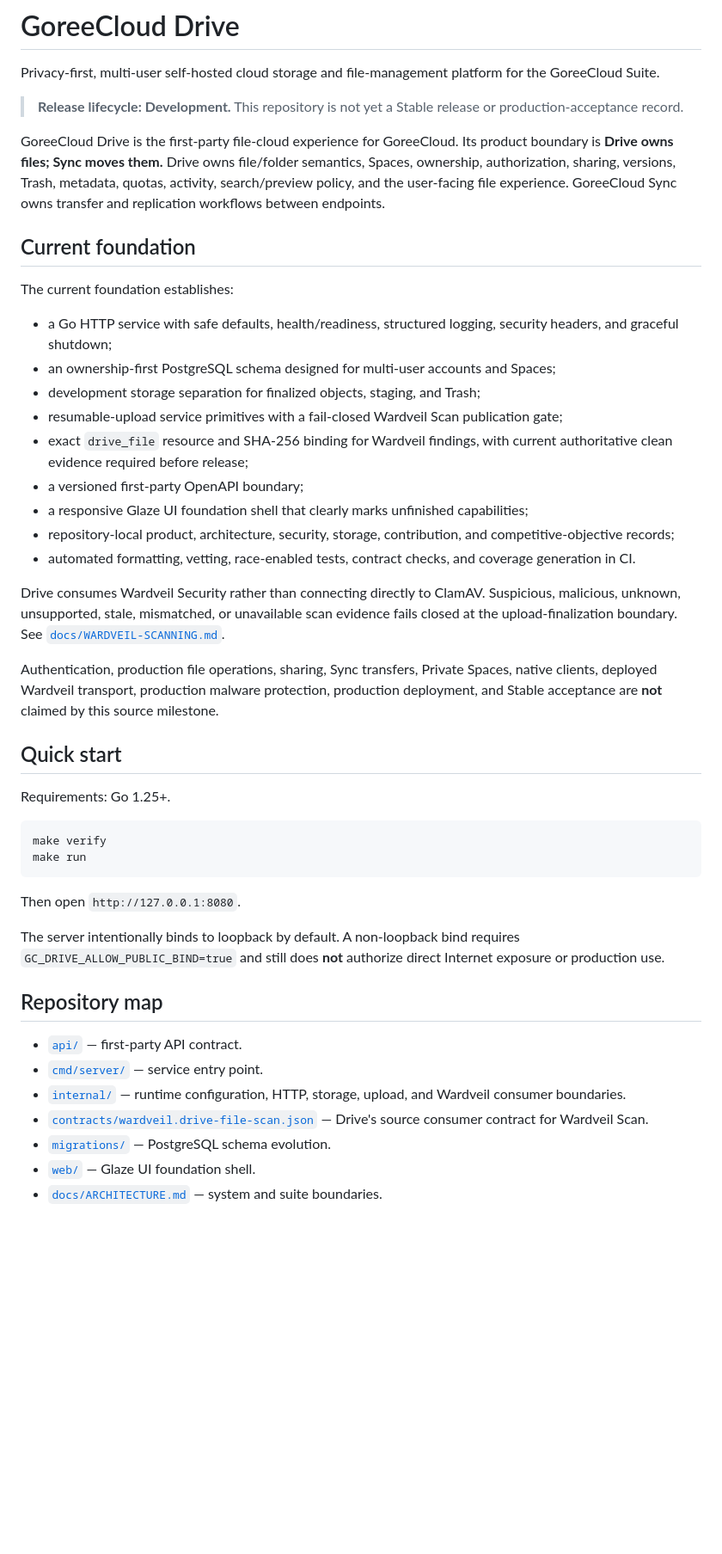
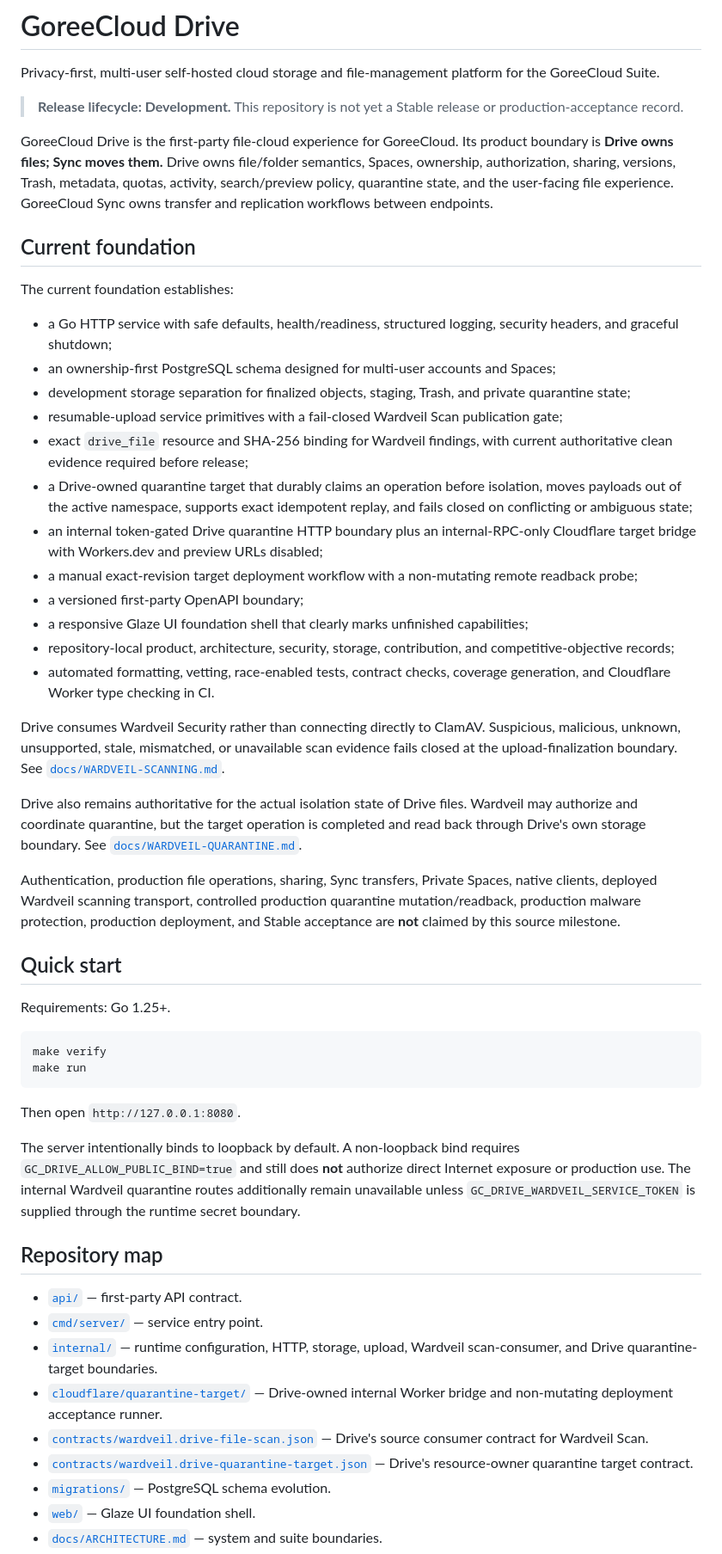
Before and after one commit to GoreeCloud/goreecloud-drive, a Markdown page: README.md, the part around one of its changes. Shown at 86% size. Rendered like a GitHub page; blank space fills up the shorter version.

Commit message:
Document Drive-owned Wardveil quarantine target

```diff
--- a/README.md
+++ b/README.md
@@ -4,7 +4,7 @@ Privacy-first, multi-user self-hosted cloud storage and file-management platform
 
 > **Release lifecycle: Development.** This repository is not yet a Stable release or production-acceptance record.
 
-GoreeCloud Drive is the first-party file-cloud experience for GoreeCloud. Its product boundary is **Drive owns files; Sync moves them.** Drive owns file/folder semantics, Spaces, ownership, authorization, sharing, versions, Trash, metadata, quotas, activity, search/preview policy, and the user-facing file experience. GoreeCloud Sync owns transfer and replication workflows between endpoints.
+GoreeCloud Drive is the first-party file-cloud experience for GoreeCloud. Its product boundary is **Drive owns files; Sync moves them.** Drive owns file/folder semantics, Spaces, ownership, authorization, sharing, versions, Trash, metadata, quotas, activity, search/preview policy, quarantine state, and the user-facing file experience. GoreeCloud Sync owns transfer and replication workflows between endpoints.
 
 ## Current foundation
 
@@ -12,17 +12,22 @@ The current foundation establishes:
 
 - a Go HTTP service with safe defaults, health/readiness, structured logging, security headers, and graceful shutdown;
 - an ownership-first PostgreSQL schema designed for multi-user accounts and Spaces;
-- development storage separation for finalized objects, staging, and Trash;
+- development storage separation for finalized objects, staging, Trash, and private quarantine state;
 - resumable-upload service primitives with a fail-closed Wardveil Scan publication gate;
 - exact `drive_file` resource and SHA-256 binding for Wardveil findings, with current authoritative clean evidence required before release;
+- a Drive-owned quarantine target that durably claims an operation before isolation, moves payloads out of the active namespace, supports exact idempotent replay, and fails closed on conflicting or ambiguous state;
+- an internal token-gated Drive quarantine HTTP boundary plus an internal-RPC-only Cloudflare target bridge with Workers.dev and preview URLs disabled;
+- a manual exact-revision target deployment workflow with a non-mutating remote readback probe;
 - a versioned first-party OpenAPI boundary;
 - a responsive Glaze UI foundation shell that clearly marks unfinished capabilities;
 - repository-local product, architecture, security, storage, contribution, and competitive-objective records;
-- automated formatting, vetting, race-enabled tests, contract checks, and coverage generation in CI.
+- automated formatting, vetting, race-enabled tests, contract checks, coverage generation, and Cloudflare Worker type checking in CI.
 
 Drive consumes Wardveil Security rather than connecting directly to ClamAV. Suspicious, malicious, unknown, unsupported, stale, mismatched, or unavailable scan evidence fails closed at the upload-finalization boundary. See [`docs/WARDVEIL-SCANNING.md`](docs/WARDVEIL-SCANNING.md).
 
-Authentication, production file operations, sharing, Sync transfers, Private Spaces, native clients, deployed Wardveil transport, production malware protection, production deployment, and Stable acceptance are **not** claimed by this source milestone.
+Drive also remains authoritative for the actual isolation state of Drive files. Wardveil may authorize and coordinate quarantine, but the target operation is completed and read back through Drive's own storage boundary. See [`docs/WARDVEIL-QUARANTINE.md`](docs/WARDVEIL-QUARANTINE.md).
+
+Authentication, production file operations, sharing, Sync transfers, Private Spaces, native clients, deployed Wardveil scanning transport, controlled production quarantine mutation/readback, production malware protection, production deployment, and Stable acceptance are **not** claimed by this source milestone.
 
 ## Quick start
 
@@ -35,14 +40,16 @@ make run
 
 Then open `http://127.0.0.1:8080`.
 
-The server intentionally binds to loopback by default. A non-loopback bind requires `GC_DRIVE_ALLOW_PUBLIC_BIND=true` and still does **not** authorize direct Internet exposure or production use.
+The server intentionally binds to loopback by default. A non-loopback bind requires `GC_DRIVE_ALLOW_PUBLIC_BIND=true` and still does **not** authorize direct Internet exposure or production use. The internal Wardveil quarantine routes additionally remain unavailable unless `GC_DRIVE_WARDVEIL_SERVICE_TOKEN` is supplied through the runtime secret boundary.
 
 ## Repository map
 
 - [`api/`](api/) — first-party API contract.
 - [`cmd/server/`](cmd/server/) — service entry point.
-- [`internal/`](internal/) — runtime configuration, HTTP, storage, upload, and Wardveil consumer boundaries.
+- [`internal/`](internal/) — runtime configuration, HTTP, storage, upload, Wardveil scan-consumer, and Drive quarantine-target boundaries.
+- [`cloudflare/quarantine-target/`](cloudflare/quarantine-target/) — Drive-owned internal Worker bridge and non-mutating deployment acceptance runner.
 - [`contracts/wardveil.drive-file-scan.json`](contracts/wardveil.drive-file-scan.json) — Drive's source consumer contract for Wardveil Scan.
+- [`contracts/wardveil.drive-quarantine-target.json`](contracts/wardveil.drive-quarantine-target.json) — Drive's resource-owner quarantine target contract.
 - [`migrations/`](migrations/) — PostgreSQL schema evolution.
 - [`web/`](web/) — Glaze UI foundation shell.
 - [`docs/ARCHITECTURE.md`](docs/ARCHITECTURE.md) — system and suite boundaries.
```
Also changed, not shown: other parts of README.md (+6 -2 lines).
